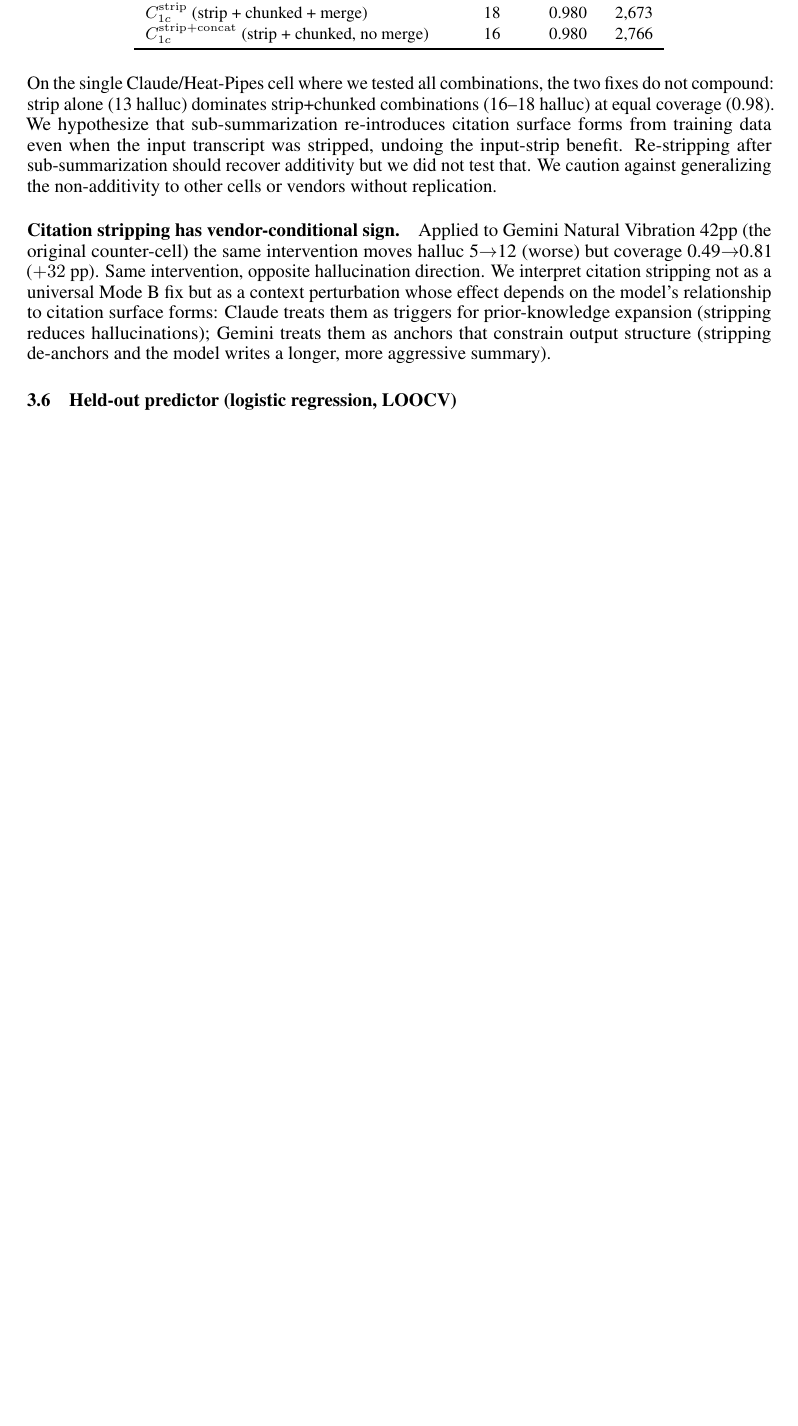
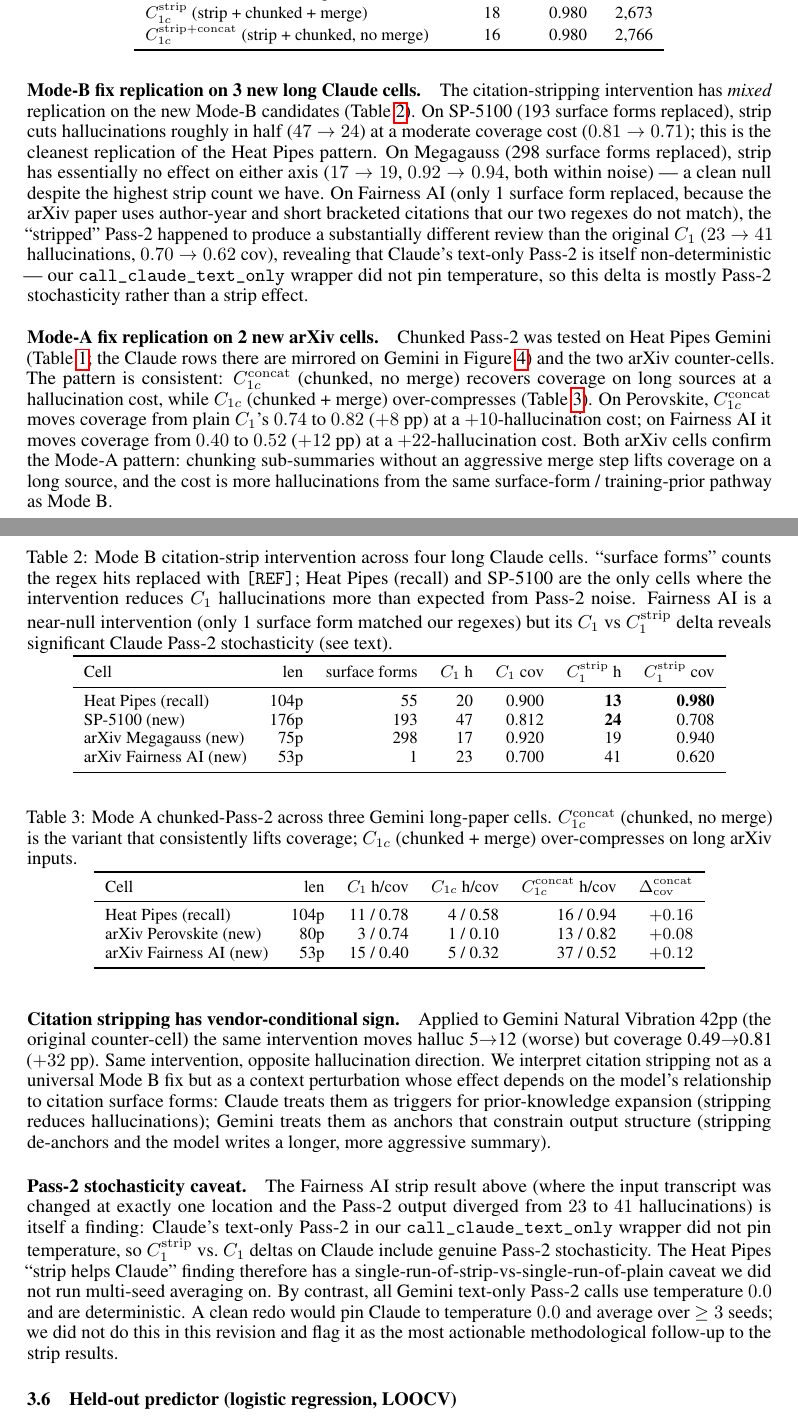
Before and after one commit to 19PINE-AI/cascade-gap, a LaTeX paper (paper/main.tex): part of page 9 of 16 before the commit and two parts of pages 9 and 10 of 17 after it, the two joined at a grey line, cut so that both start at the same text, the shorter picture padded with empty space. Compiled offline with pdfLaTeX.

Commit message:
Mode-A and Mode-B fix replication on new cells + Pass-2 stochasticity finding
Citation-stripping (Mode B) on three new Claude cells:
- SP-5100 176p (193 surface forms replaced): C1 47h/0.81 → C1_strip 24h/0.71.
  Halluc cut in half at moderate coverage cost. Cleanest replication of
  the original Heat Pipes pattern.
- Megagauss 75p (298 surface forms replaced): C1 17h/0.92 → C1_strip 19h/0.94.
  Clean null result despite the highest strip count. Mode-B fix does not
  always replicate.
- Fairness AI 53p (only 1 surface form matched our two regexes; arXiv uses
  author-year style): C1 23h/0.70 → C1_strip 41h/0.62. Near-null intervention
  reveals significant Claude Pass-2 stochasticity (temperature unset, ≈1.0
  default).

Chunked Pass-2 (Mode A) on two new arXiv Gemini cells:
- Perovskite 80p: C1 3h/0.74 → C1c_concat 13h/0.82 (+8 pp cov, +10 h).
- Fairness AI 53p: C1 15h/0.40 → C1c_concat 37h/0.52 (+12 pp cov, +22 h).
- Both confirm the Heat Pipes pattern: C1c_concat (chunked, no merge)
  lifts coverage on long sources at a hallucination cost; the aggressive
  merge step (C1c) over-compresses on long arXiv inputs.

Methodology fix and disclosure:
- Pinned `temperature=0.0` in pilot_paper_review_claude.py multimodal
  and text-only calls; previously unset (Anthropic default ≈1.0).
  Future Claude reruns will be deterministic; existing Claude C1 / strip
  results in this paper carry a residual Pass-2 stochasticity caveat
  documented in §3.5 Pass-2 stochasticity paragraph.

Paper update (§3.5 Engineering fixes rewritten):
- New Table 4: Heat Pipes baseline (unchanged).
- New Table 5: Mode-B strip replication across 4 Claude cells.
- New Table 6: Mode-A chunked-Pass-2 replication across 3 Gemini cells.
- New paragraph: Pass-2 stochasticity caveat with multi-seed proposal as
  follow-up.
- 17 pages.

Co-Authored-By: Claude Opus 4.7 (1M context) <noreply@anthropic.com>

```diff
--- a/paper/main.tex
+++ b/paper/main.tex
@@ -253,9 +256,49 @@ $C_{1c}^{\rm strip+concat}$ (strip + chunked, no merge) & 16 & 0.980 & 2{,}766 \
 \end{tabular}
 \end{table}
 
-On the single Claude/Heat-Pipes cell where we tested all combinations, the two fixes do not compound: strip alone (13 halluc) dominates strip+chunked combinations (16--18 halluc) at equal coverage (0.98). We hypothesize that sub-summarization re-introduces citation surface forms from training data even when the input transcript was stripped, undoing the input-strip benefit. Re-stripping after sub-summarization should recover additivity but we did not test that. We caution against generalizing the non-additivity to other cells or vendors without replication.
+\paragraph{Mode-B fix replication on 3 new long Claude cells.}
+The citation-stripping intervention has \emph{mixed} replication on the new Mode-B candidates (Table~\ref{tab:mode_b_strip_replication}). On SP-5100 (193 surface forms replaced), strip cuts hallucinations roughly in half ($47\to 24$) at a moderate coverage cost ($0.81\to 0.71$); this is the cleanest replication of the Heat~Pipes pattern. On Megagauss (298 surface forms replaced), strip has essentially no effect on either axis ($17\to 19$, $0.92\to 0.94$, both within noise) --- a clean null despite the highest strip count we have. On Fairness~AI (only 1 surface form replaced, because the arXiv paper uses author-year and short bracketed citations that our two regexes do not match), the ``stripped'' Pass-2 happened to produce a substantially different review than the original $C_1$ ($23\to 41$ hallucinations, $0.70\to 0.62$ cov), revealing that Claude's text-only Pass-2 is itself non-deterministic --- our \texttt{call\_claude\_text\_only} wrapper did not pin temperature, so this delta is mostly Pass-2 stochasticity rather than a strip effect.
+
+\begin{table}[h]
+\centering
+\caption{Mode~B citation-strip intervention across four long Claude cells. ``surface forms'' counts the regex hits replaced with \texttt{[REF]}; Heat~Pipes (recall) and SP-5100 are the only cells where the intervention reduces $C_1$ hallucinations more than expected from Pass-2 noise. Fairness~AI is a near-null intervention (only 1 surface form matched our regexes) but its $C_1$ vs $C_1^{\rm strip}$ delta reveals significant Claude Pass-2 stochasticity (see text).}
+\label{tab:mode_b_strip_replication}
+\small
+\begin{tabular}{lrrrrrr}
+\toprule
+Cell & len & surface forms & $C_1$ h & $C_1$ cov & $C_1^{\rm strip}$ h & $C_1^{\rm strip}$ cov \\
+\midrule
+Heat~Pipes (recall)        & 104p & 55 & 20 & 0.900 & \textbf{13} & \textbf{0.980} \\
+SP-5100 (new)              & 176p & 193 & 47 & 0.812 & \textbf{24} & 0.708 \\
+arXiv Megagauss (new)      &  75p & 298 & 17 & 0.920 & 19 & 0.940 \\
+arXiv Fairness~AI (new)    &  53p & 1  & 23 & 0.700 & 41 & 0.620 \\
+\bottomrule
+\end{tabular}
+\end{table}
+
+\paragraph{Mode-A fix replication on 2 new arXiv cells.}
+Chunked Pass-2 was tested on Heat~Pipes Gemini (Table~\ref{tab:hp_claude_variants}; the Claude rows there are mirrored on Gemini in Figure~\ref{fig:failure_modes}) and the two arXiv counter-cells. The pattern is consistent: $C_{1c}^{\rm concat}$ (chunked, no merge) recovers coverage on long sources at a hallucination cost, while $C_{1c}$ (chunked + merge) over-compresses (Table~\ref{tab:mode_a_chunked_replication}). On Perovskite, $C_{1c}^{\rm concat}$ moves coverage from plain $C_1$'s $0.74$ to $0.82$ ($+8$~pp) at a $+10$-hallucination cost; on Fairness~AI it moves coverage from $0.40$ to $0.52$ ($+12$~pp) at a $+22$-hallucination cost. Both arXiv cells confirm the Mode-A pattern: chunking sub-summaries without an aggressive merge step lifts coverage on a long source, and the cost is more hallucinations from the same surface-form / training-prior pathway as Mode~B.
+
+\begin{table}[h]
+\centering
+\caption{Mode~A chunked-Pass-2 across three Gemini long-paper cells. $C_{1c}^{\rm concat}$ (chunked, no merge) is the variant that consistently lifts coverage; $C_{1c}$ (chunked + merge) over-compresses on long arXiv inputs.}
+\label{tab:mode_a_chunked_replication}
+\small
+\begin{tabular}{lrrrrrr}
+\toprule
+Cell & len & $C_1$ h/cov & $C_{1c}$ h/cov & $C_{1c}^{\rm concat}$ h/cov & $\Delta_{\rm cov}^{\rm concat}$ \\
+\midrule
+Heat~Pipes (recall)    & 104p & 11 / 0.78 & 4 / 0.58 & 16 / 0.94 & $+0.16$ \\
+arXiv Perovskite (new) &  80p & 3  / 0.74 & 1 / 0.10 & 13 / 0.82 & $+0.08$ \\
+arXiv Fairness~AI (new)&  53p & 15 / 0.40 & 5 / 0.32 & 37 / 0.52 & $+0.12$ \\
+\bottomrule
+\end{tabular}
+\end{table}
 
 \paragraph{Citation stripping has vendor-conditional sign.} Applied to Gemini Natural Vibration 42pp (the original counter-cell) the same intervention moves halluc 5$\to$12 (worse) but coverage 0.49$\to$0.81 ($+32$ pp). Same intervention, opposite hallucination direction. We interpret citation stripping not as a universal Mode~B fix but as a context perturbation whose effect depends on the model's relationship to citation surface forms: Claude treats them as triggers for prior-knowledge expansion (stripping reduces hallucinations); Gemini treats them as anchors that constrain output structure (stripping de-anchors and the model writes a longer, more aggressive summary).
+
+\paragraph{Pass-2 stochasticity caveat.}
+The Fairness~AI strip result above (where the input transcript was changed at exactly one location and the Pass-2 output diverged from $23$ to $41$ hallucinations) is itself a finding: Claude's text-only Pass-2 in our \texttt{call\_claude\_text\_only} wrapper did not pin temperature, so $C_1^{\rm strip}$ vs.\ $C_1$ deltas on Claude include genuine Pass-2 stochasticity. The Heat~Pipes ``strip helps Claude'' finding therefore has a single-run-of-strip-vs-single-run-of-plain caveat we did not run multi-seed averaging on. By contrast, all Gemini text-only Pass-2 calls use temperature $0.0$ and are deterministic. A clean redo would pin Claude to temperature $0.0$ and average over $\geq 3$ seeds; we did not do this in this revision and flag it as the most actionable methodological follow-up to the strip results.
 
 \subsection{Held-out predictor (logistic regression, LOOCV)}
 \label{sec:predictor}
```
Also changed, not shown: paper/main.pdf, paper/main.tex (9 more changed lines), 2 other files.
